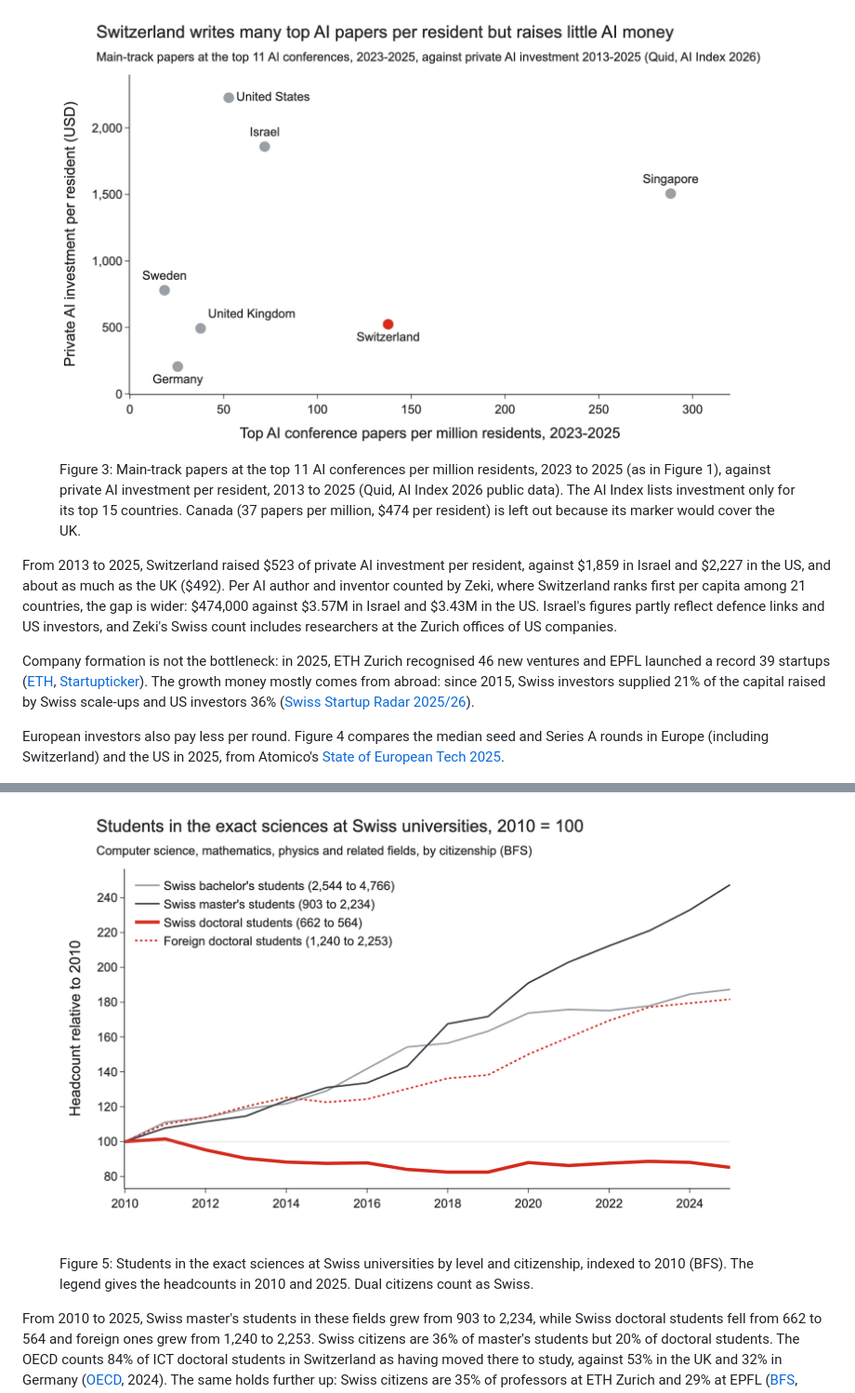
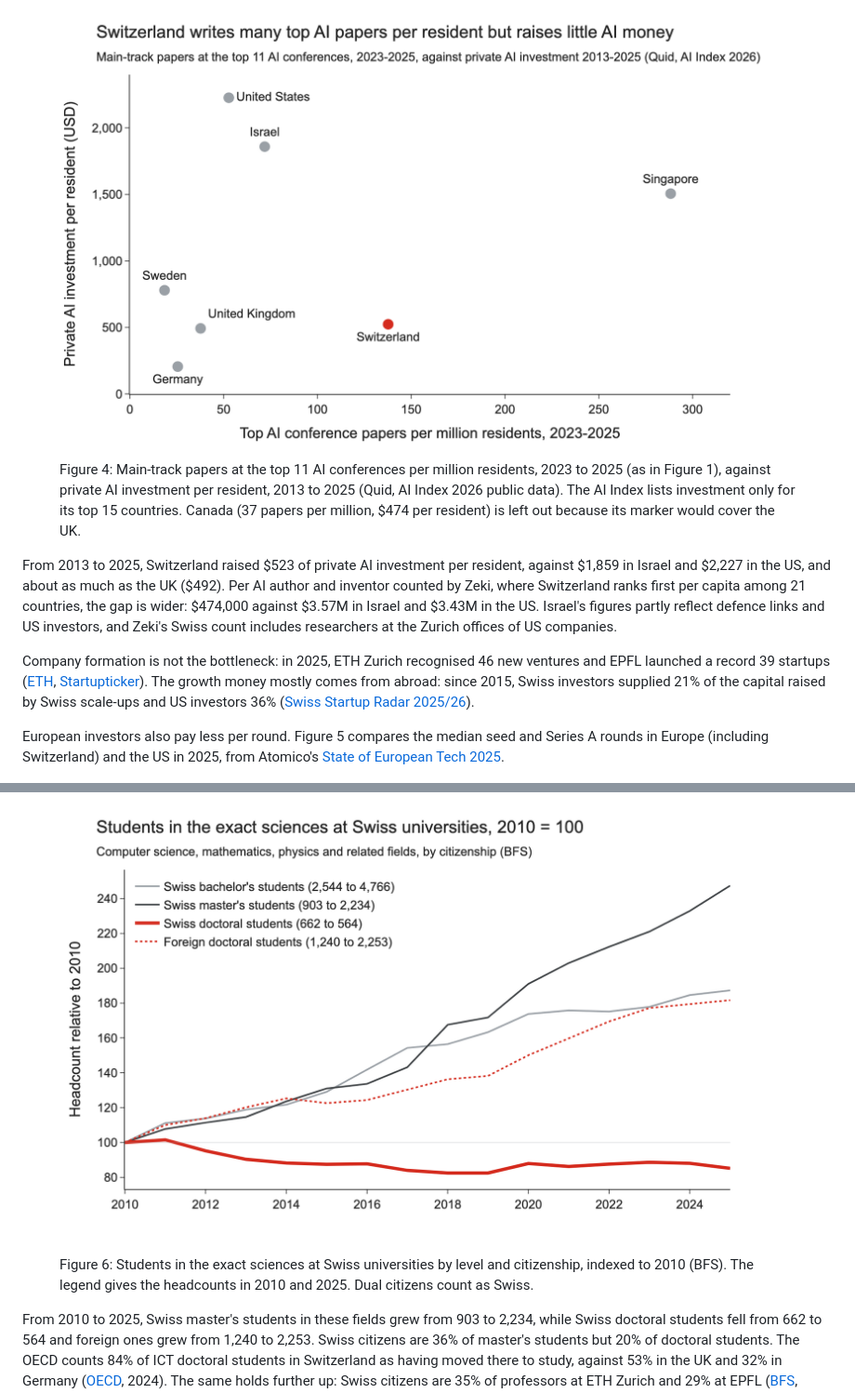
Before and after one commit to JoelNiklaus/swiss-ai-research, a Markdown page: blog/swiss-ai-research.md, 2 parts joined by grey strips. Shown at 93% size. Drawn GitHub-style.

```diff
--- a/blog/swiss-ai-research.md
+++ b/blog/swiss-ai-research.md
@@ -52,14 +57,14 @@ Figure 3 sets the papers per resident from Figure 1 against private AI investmen
 
 <figure>
   <img src="figures/transfer.png" alt="Scatter of top AI conference papers per million residents against private AI investment per resident, with Switzerland far right and low">
-  <figcaption>Figure 3: Main-track papers at the top 11 AI conferences per million residents, 2023 to 2025 (as in Figure 1), against private AI investment per resident, 2013 to 2025 (Quid, AI Index 2026 public data). The AI Index lists investment only for its top 15 countries. Canada (37 papers per million, $474 per resident) is left out because its marker would cover the UK.</figcaption>
+  <figcaption>Figure 4: Main-track papers at the top 11 AI conferences per million residents, 2023 to 2025 (as in Figure 1), against private AI investment per resident, 2013 to 2025 (Quid, AI Index 2026 public data). The AI Index lists investment only for its top 15 countries. Canada (37 papers per million, $474 per resident) is left out because its marker would cover the UK.</figcaption>
 </figure>
 
 From 2013 to 2025, Switzerland raised $523 of private AI investment per resident, against $1,859 in Israel and $2,227 in the US, and about as much as the UK ($492). Per AI author and inventor counted by Zeki, where Switzerland ranks first per capita among 21 countries, the gap is wider: $474,000 against $3.57M in Israel and $3.43M in the US. Israel's figures partly reflect defence links and US investors, and Zeki's Swiss count includes researchers at the Zurich offices of US companies.
 
 Company formation is not the bottleneck: in 2025, ETH Zurich recognised 46 new ventures and EPFL launched a record 39 startups ([ETH](https://ethz.ch/en/news-and-events/eth-news/news/2026/02/mm-more-new-companies-founded-new-regulations-new-accelerator.html), [Startupticker](https://www.startupticker.ch/en/news/epfl-startups-celebrate-record-2025)). The growth money mostly comes from abroad: since 2015, Swiss investors supplied 21% of the capital raised by Swiss scale-ups and US investors 36% ([Swiss Startup Radar 2025/26](https://www.startupticker.ch/assets/files/StartupRadar25_26.pdf)).
 
-European investors also pay less per round. Figure 4 compares the median seed and Series A rounds in Europe (including Switzerland) and the US in 2025, from Atomico's [State of European Tech 2025](https://www.stateofeuropeantech.com/chapters/investment-levels).
+European investors also pay less per round. Figure 5 compares the median seed and Series A rounds in Europe (including Switzerland) and the US in 2025, from Atomico's [State of European Tech 2025](https://www.stateofeuropeantech.com/chapters/investment-levels).
 
 <figure>
   <img src="figures/vc_terms.png" alt="Grouped bar charts of median pre-money valuation and median round size at seed and Series A, with US bars higher than European bars in every pair">
@@ -78,7 +83,7 @@ The Federal Statistical Office (BFS) does not publish computer science by degree
 
 <figure>
   <img src="figures/swiss_students.png" alt="Line chart of students in the exact sciences indexed to 2010: Swiss bachelor's and master's students rise, Swiss doctoral students fall, foreign doctoral students rise">
-  <figcaption>Figure 5: Students in the exact sciences at Swiss universities by level and citizenship, indexed to 2010 (BFS). The legend gives the headcounts in 2010 and 2025. Dual citizens count as Swiss.</figcaption>
+  <figcaption>Figure 6: Students in the exact sciences at Swiss universities by level and citizenship, indexed to 2010 (BFS). The legend gives the headcounts in 2010 and 2025. Dual citizens count as Swiss.</figcaption>
 </figure>
 
 From 2010 to 2025, Swiss master's students in these fields grew from 903 to 2,234, while Swiss doctoral students fell from 662 to 564 and foreign ones grew from 1,240 to 2,253. Swiss citizens are 36% of master's students but 20% of doctoral students. The OECD counts 84% of ICT doctoral students in Switzerland as having moved there to study, against 53% in the UK and 32% in Germany ([OECD](https://data-explorer.oecd.org/), 2024). The same holds further up: Swiss citizens are 35% of professors at ETH Zurich and 29% at EPFL ([BFS](https://www.bfs.admin.ch/asset/de/36685357), 2025).
```
Also changed, not shown: other parts of blog/swiss-ai-research.md (+10 -5 lines), blog/figures/award_citations.png (added), 2 other files.
